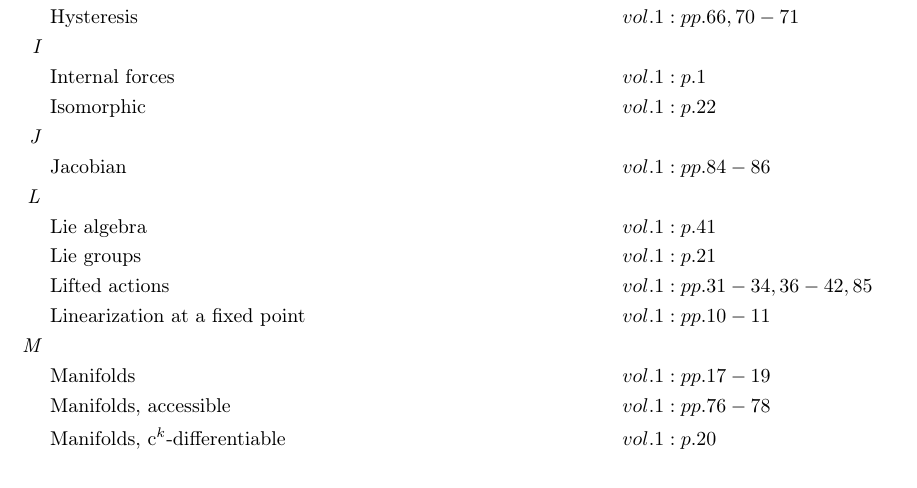
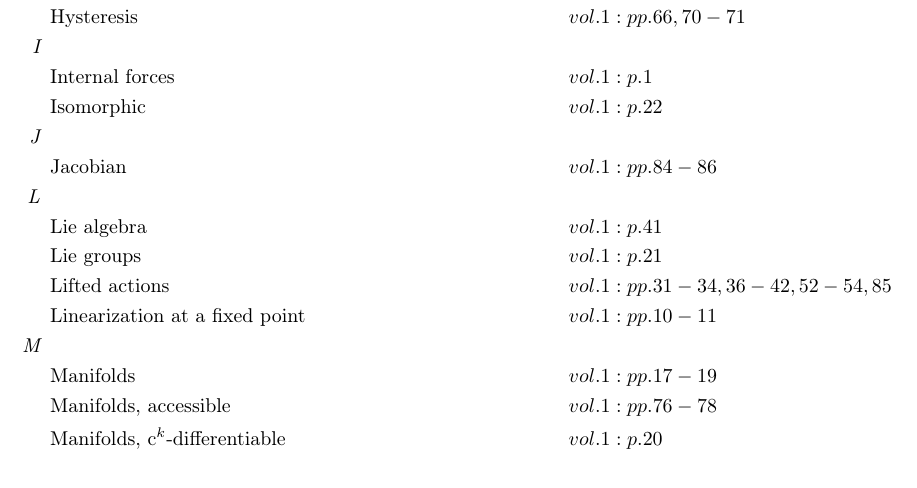
Before and after one commit to danhagen/Journal_Index, a LaTeX document (main.tex): part of page 1 of 2, cut so that both start at the same text. Compiled offline with pdfLaTeX.

Commit message:
Adding to Index!

```diff
--- a/main.tex
+++ b/main.tex
@@ -37,7 +37,7 @@
 \textit{J\hspace{0.5em}} \\&\text{Jacobian} \hspace*{10em}&& vol. 1: pp. 84-86\\
 \textit{L\hspace{0.5em}} \\&\text{Lie algebra} \hspace*{10em}&& vol. 1: p. 41\\
 &\text{Lie groups} \hspace*{10em}&& vol. 1: p. 21\\
-&\text{Lifted actions} \hspace*{10em}&& vol. 1: pp. 31-34, 36-42, 85\\
+&\text{Lifted actions} \hspace*{10em}&& vol. 1: pp. 31-34, 36-42, 52-54, 85\\
 &\text{Linearization at a fixed point} \hspace*{10em}&& vol. 1: pp. 10-11\\
 \textit{M\hspace{0.5em}} \\&\text{Manifolds} \hspace*{10em}&& vol. 1: pp. 17-19\\
 &\text{Manifolds, accessible} \hspace*{10em}&& vol. 1: pp. 76-78\\
```
Also changed, not shown: main.pdf, 1 other file.
